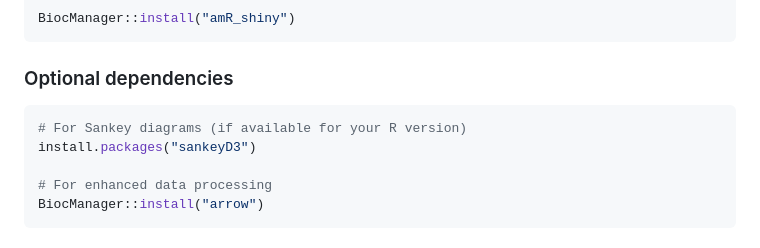
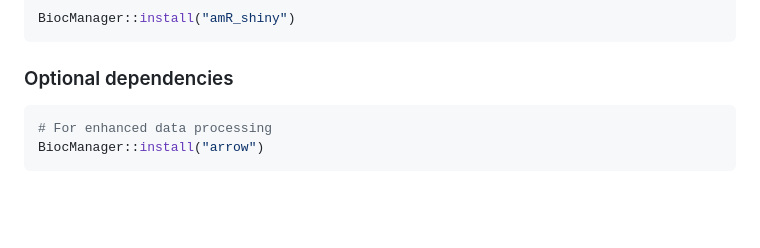
Before and after one commit to JRaviLab/amRshiny, a Markdown page: README.md, the part around the change. Rendered like a GitHub page; blank space fills up the shorter version.

Commit message:
Remove optional sankeyD3 installation instructions
Removed installation instructions for sankeyD3 package.

````diff
--- a/README.md
+++ b/README.md
@@ -68,9 +68,6 @@ BiocManager::install("amR_shiny")
 ### Optional dependencies
 
 ``` r
-# For Sankey diagrams (if available for your R version)
-install.packages("sankeyD3")
-
 # For enhanced data processing
 BiocManager::install("arrow")
 ```
````
